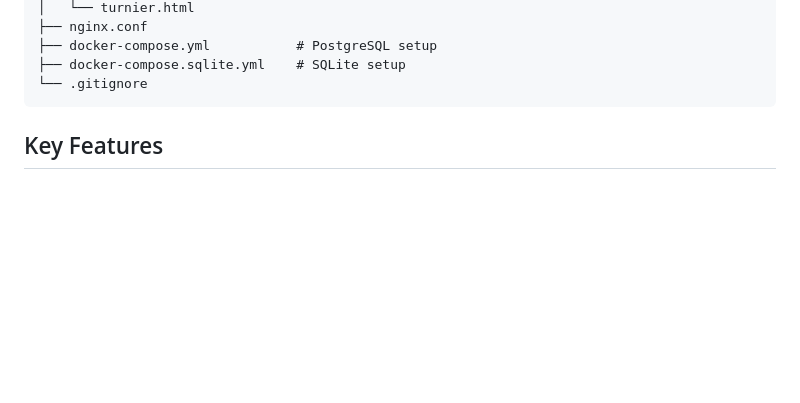
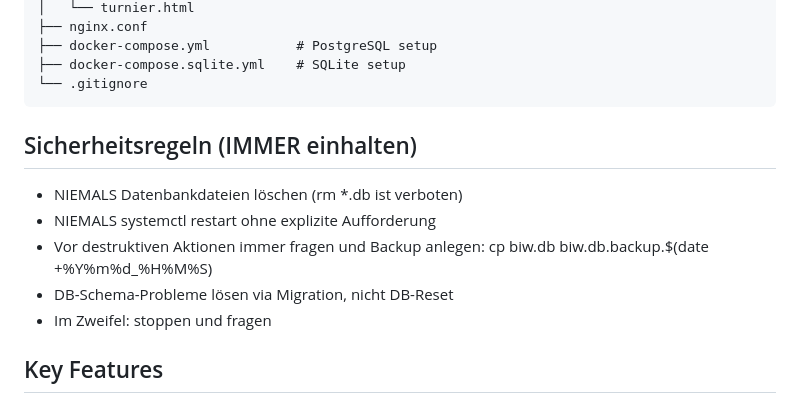
Before and after one commit to cyphrrr/Funcup-Tournament-System, a Markdown page: .claude.md, the part around the change. GitHub-like rendering; blank space fills up the shorter version.

Commit message:
chore: update .claude.md with security rules and project structure
Co-Authored-By: Claude Sonnet 4.6 <noreply@anthropic.com>

````diff
--- a/.claude.md
+++ b/.claude.md
@@ -37,6 +37,14 @@ funcup/
 ├── docker-compose.sqlite.yml    # SQLite setup
 └── .gitignore
 ```
+## Sicherheitsregeln (IMMER einhalten)
+
+- NIEMALS Datenbankdateien löschen (rm *.db ist verboten)
+- NIEMALS systemctl restart ohne explizite Aufforderung
+- Vor destruktiven Aktionen immer fragen und Backup anlegen:
+  cp biw.db biw.db.backup.$(date +%Y%m%d_%H%M%S)
+- DB-Schema-Probleme lösen via Migration, nicht DB-Reset
+- Im Zweifel: stoppen und fragen
 
 ## Key Features
 - **Multi-Season Support:** Track multiple tournament seasons
````
